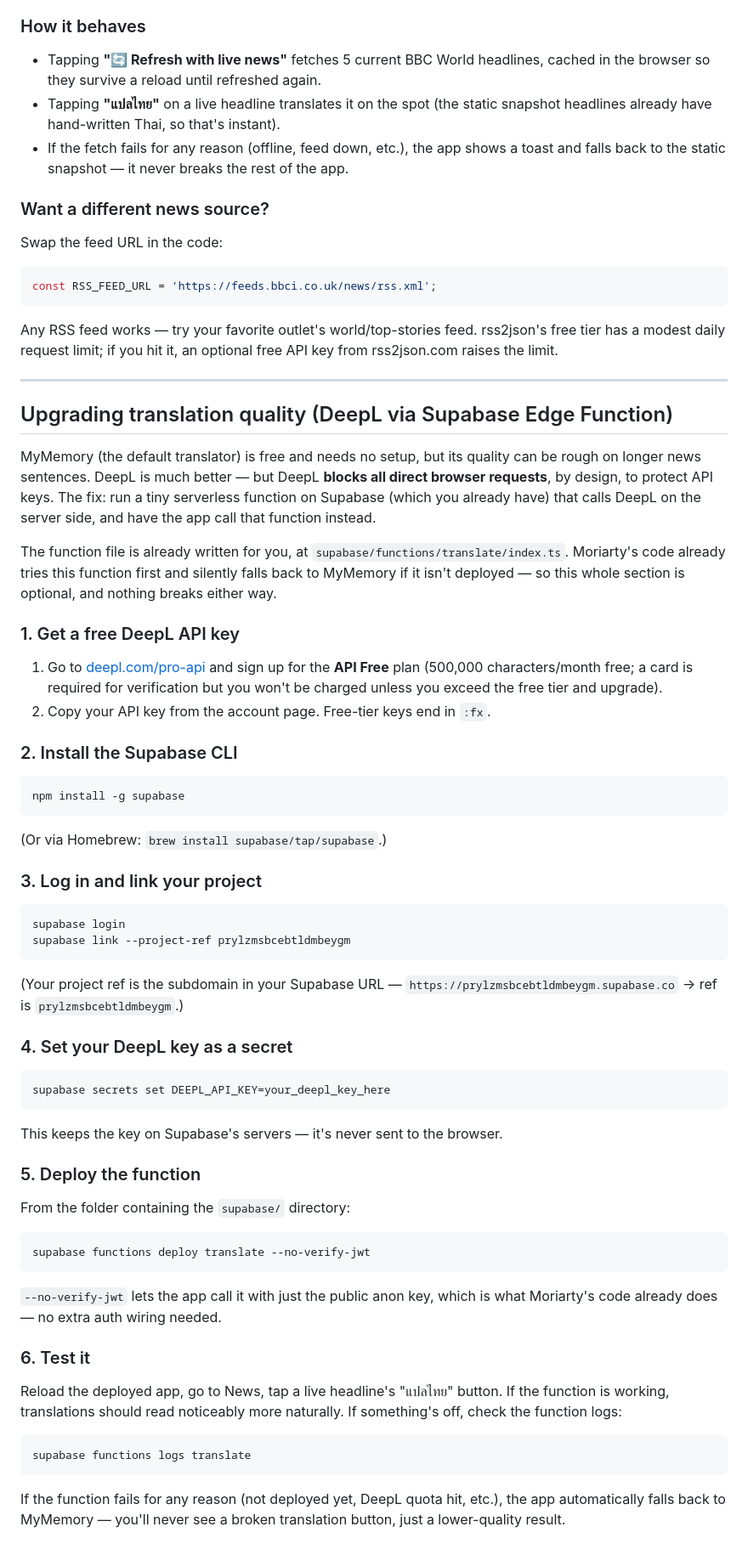
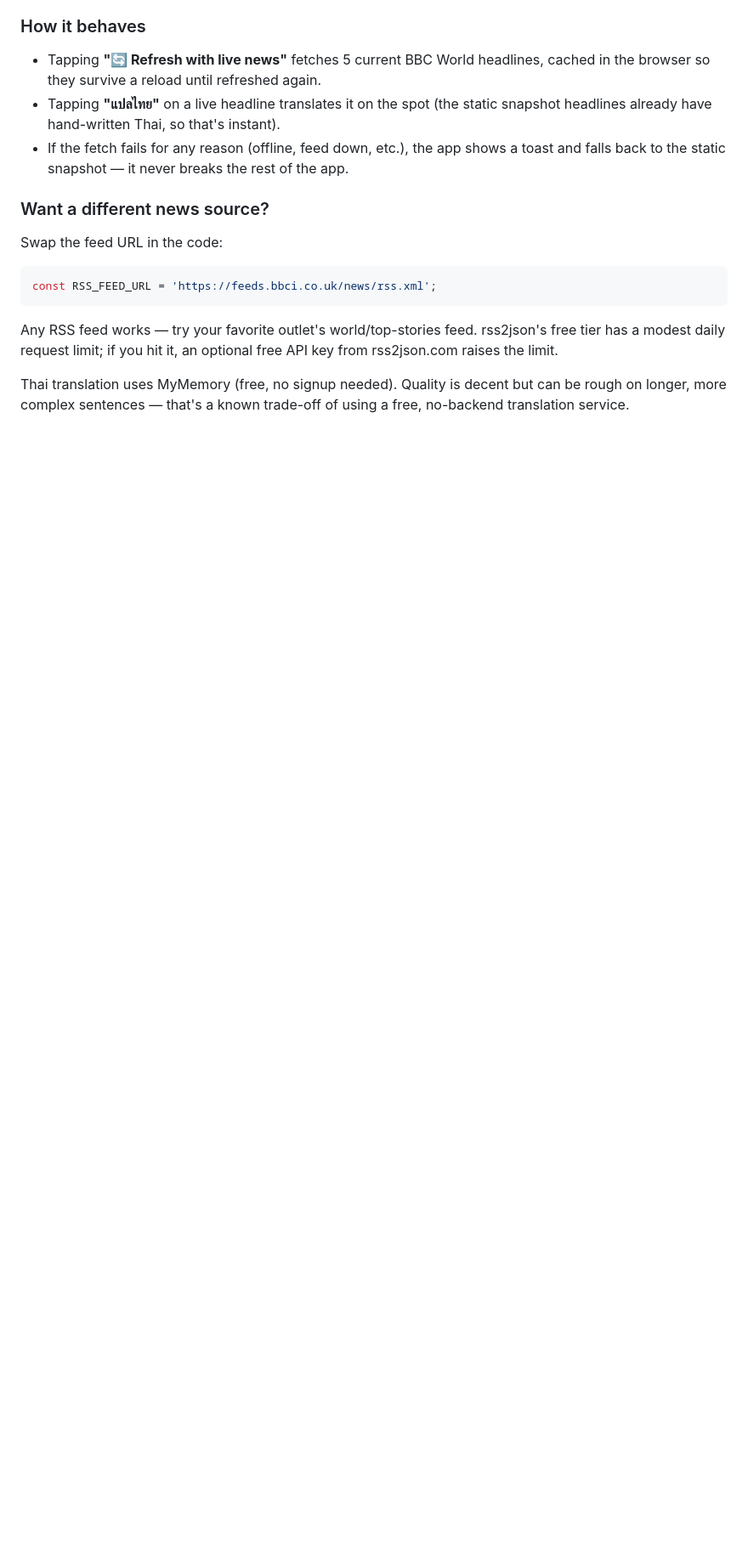
Before and after one commit to oillio89/moriarty, a Markdown page: README.md, the part around the change. Shown at 85% size. GitHub-like rendering; blank space fills up the shorter version.

````diff
--- a/README.md
+++ b/README.md
@@ -139,77 +139,6 @@ Any RSS feed works — try your favorite outlet's world/top-stories feed.
 rss2json's free tier has a modest daily request limit; if you hit it, an
 optional free API key from rss2json.com raises the limit.
 
----
-
-## Upgrading translation quality (DeepL via Supabase Edge Function)
-
-MyMemory (the default translator) is free and needs no setup, but its
-quality can be rough on longer news sentences. DeepL is much better — but
-DeepL **blocks all direct browser requests**, by design, to protect API
-keys. The fix: run a tiny serverless function on Supabase (which you
-already have) that calls DeepL on the server side, and have the app call
-that function instead.
-
-The function file is already written for you, at
-`supabase/functions/translate/index.ts`. Moriarty's code already tries this
-function first and silently falls back to MyMemory if it isn't deployed —
-so this whole section is optional, and nothing breaks either way.
-
-### 1. Get a free DeepL API key
-
-1. Go to [deepl.com/pro-api](https://www.deepl.com/pro-api) and sign up for
-   the **API Free** plan (500,000 characters/month free; a card is required
-   for verification but you won't be charged unless you exceed the free
-   tier and upgrade).
-2. Copy your API key from the account page. Free-tier keys end in `:fx`.
-
-### 2. Install the Supabase CLI
-
-```bash
-npm install -g supabase
-```
-
-(Or via Homebrew: `brew install supabase/tap/supabase`.)
-
-### 3. Log in and link your project
-
-```bash
-supabase login
-supabase link --project-ref prylzmsbcebtldmbeygm
-```
-
-(Your project ref is the subdomain in your Supabase URL —
-`https://prylzmsbcebtldmbeygm.supabase.co` → ref is `prylzmsbcebtldmbeygm`.)
-
-### 4. Set your DeepL key as a secret
-
-```bash
-supabase secrets set DEEPL_API_KEY=your_deepl_key_here
-```
-
-This keeps the key on Supabase's servers — it's never sent to the browser.
-
-### 5. Deploy the function
-
-From the folder containing the `supabase/` directory:
-
-```bash
-supabase functions deploy translate --no-verify-jwt
-```
-
-`--no-verify-jwt` lets the app call it with just the public anon key, which
-is what Moriarty's code already does — no extra auth wiring needed.
-
-### 6. Test it
-
-Reload the deployed app, go to News, tap a live headline's "แปลไทย" button.
-If the function is working, translations should read noticeably more
-naturally. If something's off, check the function logs:
-
-```bash
-supabase functions logs translate
-```
-
-If the function fails for any reason (not deployed yet, DeepL quota hit,
-etc.), the app automatically falls back to MyMemory — you'll never see a
-broken translation button, just a lower-quality result.
+Thai translation uses MyMemory (free, no signup needed). Quality is decent
+but can be rough on longer, more complex sentences — that's a known
+trade-off of using a free, no-backend translation service.
````
